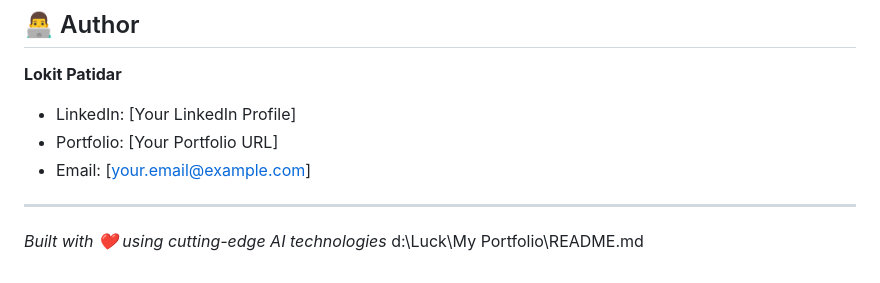
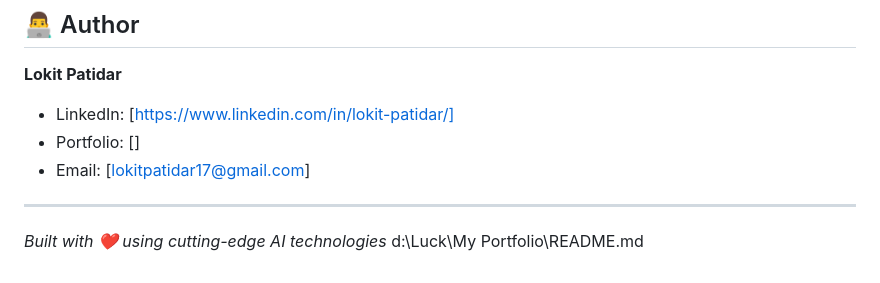
Before and after one commit to Lokit-Patidar1/Lokit-s-AI-Chatbot, a Markdown page: README.md, the part around the change. GitHub-like rendering.

Commit message:
Revise author details in README
Updated author contact information in README.

```diff
--- a/README.md
+++ b/README.md
@@ -146,9 +146,9 @@ This project is licensed under the MIT License - see the [LICENSE](LICENSE) file
 ## 👨‍💻 Author
 
 **Lokit Patidar**
-- LinkedIn: [Your LinkedIn Profile]
-- Portfolio: [Your Portfolio URL]
-- Email: [your.email@example.com]
+- LinkedIn: [https://www.linkedin.com/in/lokit-patidar/]
+- Portfolio: []
+- Email: [lokitpatidar17@gmail.com]
 
 ---
 
```
